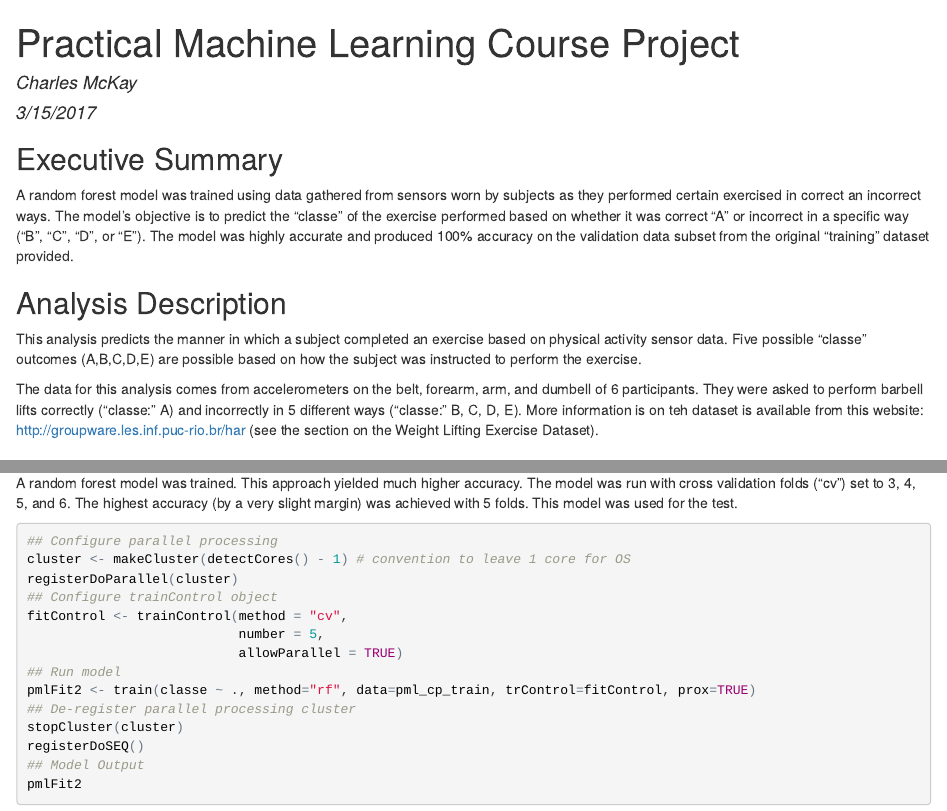
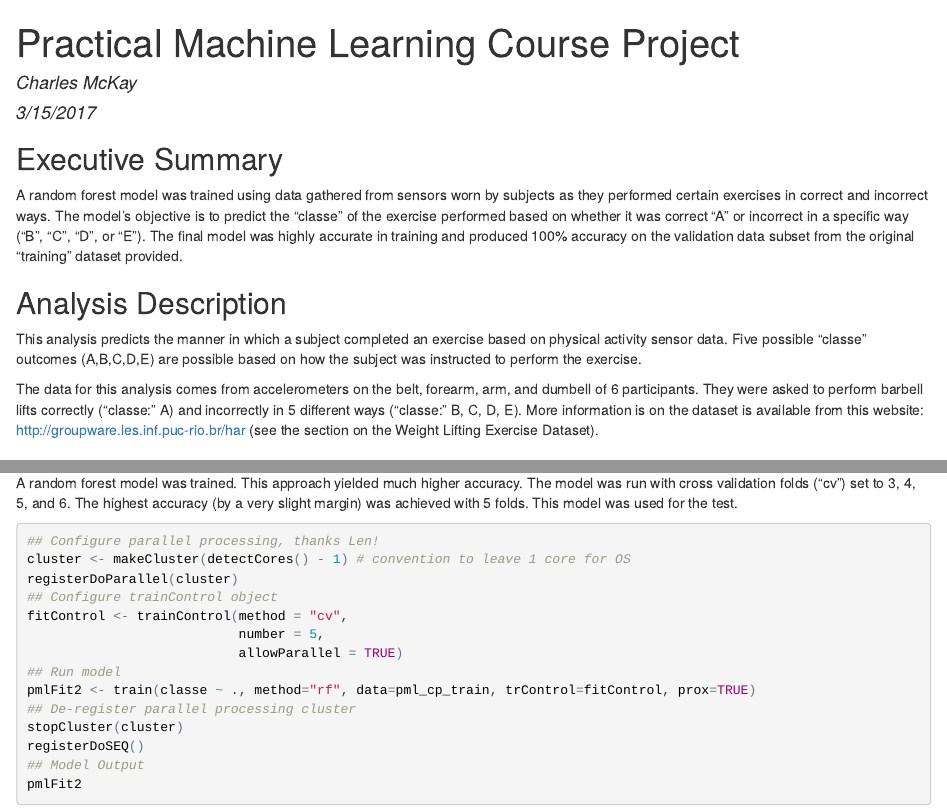
Before and after one commit to ckmckay-GH/Practical-Machine-Learning, an R Markdown document (PML_CP.Rmd): the page in a window 1100 px wide, from its top, and a second part further down, joined at a grey line. The pictures show the output file PML_CP.html that the author committed with the source, opened offline.

Commit message:
fixed some typos

````diff
--- a/PML_CP.Rmd
+++ b/PML_CP.Rmd
@@ -2,16 +2,18 @@
 title: "Practical Machine Learning Course Project"
 author: "Charles McKay"
 date: "3/15/2017"
-output: html_document
+output:
+  html_document:
+    keep_md: yes
 ---
 
 ## Executive Summary
-A random forest model was trained using data gathered from sensors worn by subjects as they performed certain exercised in correct an incorrect ways.  The model's objective is to predict the "classe" of the exercise performed based on whether it was correct "A" or incorrect in a specific way ("B", "C", "D", or "E").  The model was highly accurate and produced 100% accuracy on the validation data subset from the original "training" dataset provided.
+A random forest model was trained using data gathered from sensors worn by subjects as they performed certain exercises in correct and incorrect ways.  The model's objective is to predict the "classe" of the exercise performed based on whether it was correct "A" or incorrect in a specific way ("B", "C", "D", or "E").  The final model was highly accurate in training and produced 100% accuracy on the validation data subset from the original "training" dataset provided.
 
 ## Analysis Description
 This analysis predicts the manner in which a subject completed an exercise based on physical activity sensor data.  Five possible "classe" outcomes (A,B,C,D,E) are possible based on how the subject was instructed to perform the exercise.
 
-The data for this analysis comes from accelerometers on the belt, forearm, arm, and dumbell of 6 participants. They were asked to perform barbell lifts correctly ("classe:" A) and incorrectly in 5 different ways ("classe:" B, C, D, E).  More information is on teh dataset is available from this website: http://groupware.les.inf.puc-rio.br/har (see the section on the Weight Lifting Exercise Dataset).
+The data for this analysis comes from accelerometers on the belt, forearm, arm, and dumbell of 6 participants. They were asked to perform barbell lifts correctly ("classe:" A) and incorrectly in 5 different ways ("classe:" B, C, D, E).  More information is on the dataset is available from this website: http://groupware.les.inf.puc-rio.br/har (see the section on the Weight Lifting Exercise Dataset).
 
 ## Load data, r packages, and other set-up tasks
 ```{r setup, echo=TRUE}
@@ -66,7 +68,7 @@ pmlFit1
 ### Random Forest
 A random forest model was trained.  This approach yielded much higher accuracy.  The model was run with cross validation folds ("cv") set to 3, 4, 5, and 6.  The highest accuracy (by a very slight margin) was achieved with 5 folds.   This model was used for the test.
 ```{r rf, echo=TRUE}
-## Configure parallel processing
+## Configure parallel processing, thanks Len!
 cluster <- makeCluster(detectCores() - 1) # convention to leave 1 core for OS
 registerDoParallel(cluster)
 ## Configure trainControl object
````
Also changed, not shown: PML_CP.html.
